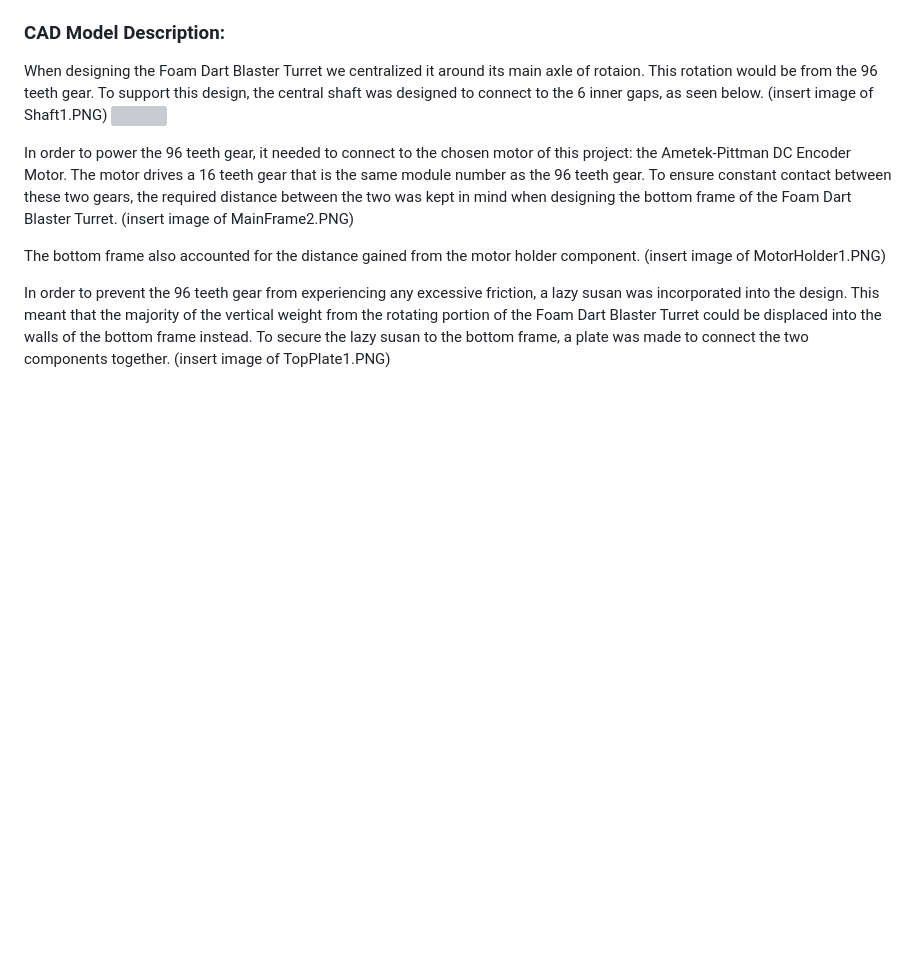
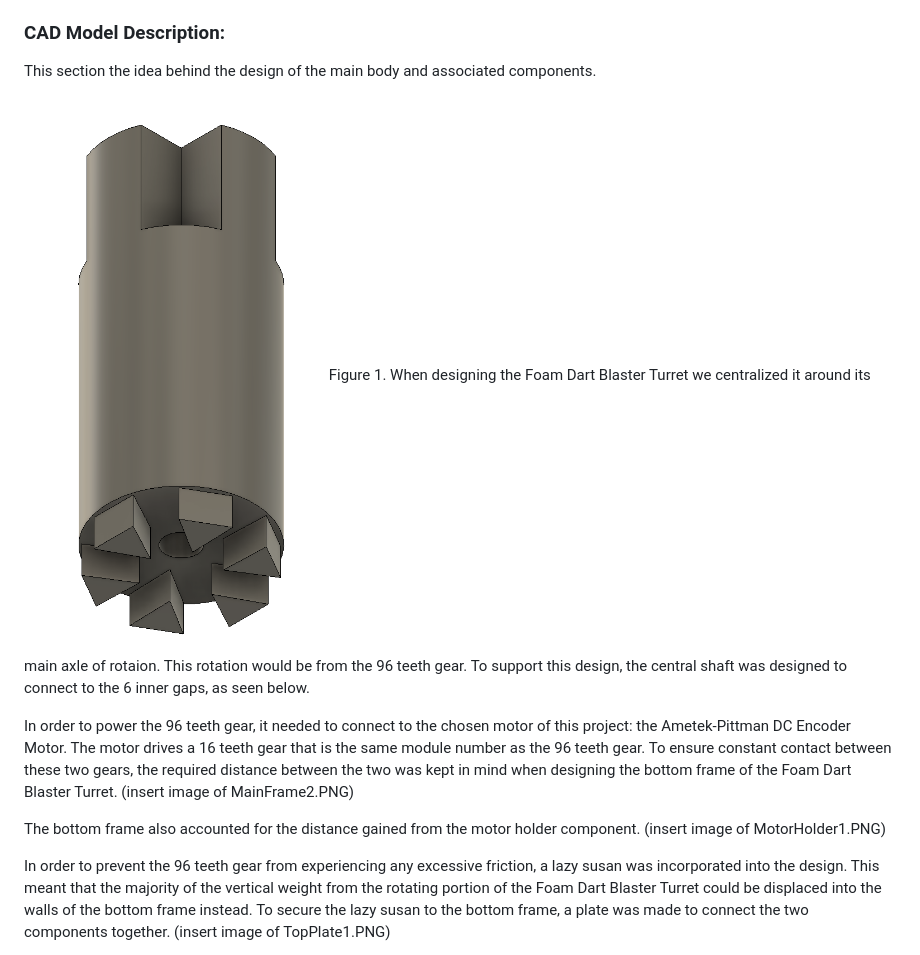
Before and after one commit to 8red10/ME_405_Term_Project, a Markdown page: README.md, the part around one of its changes. Rendered like a GitHub page; blank space fills up the shorter version; grey boxes are pictures that could not be loaded.

```diff
--- a/README.md
+++ b/README.md
@@ -66,7 +56,15 @@ of the inductance to the load on the turret motor.
 ### CAD Model Description:
-When designing the Foam Dart Blaster Turret we centralized it around its main axle of rotaion. This rotation would be from the 96 teeth gear. To support this design, the central shaft was designed to connect to the 6 inner gaps, as seen below.
-(insert image of Shaft1.PNG)
-![]()
+This section the idea behind the design of the main body and
+associated components.
+
+
+
+![main rotating shaft](./src/images/Shaft1.PNG)
+Figure 1. When designing the Foam Dart Blaster Turret we centralized
+it around its main axle of rotaion. This rotation would be from the
+96 teeth gear. To support this design, the central shaft was
+designed to connect to the 6 inner gaps, as seen below.
+
 
 In order to power the 96 teeth gear, it needed to connect to the chosen motor of this project: the Ametek-Pittman DC Encoder Motor. The motor drives a 16 teeth gear that is the same module number as the 96 teeth gear. To ensure constant contact between these two gears, the required distance between the two was kept in mind when designing the bottom frame of the Foam Dart Blaster Turret.
 (insert image of MainFrame2.PNG)
```
Also changed, not shown: other parts of README.md (+39 -25 lines).
